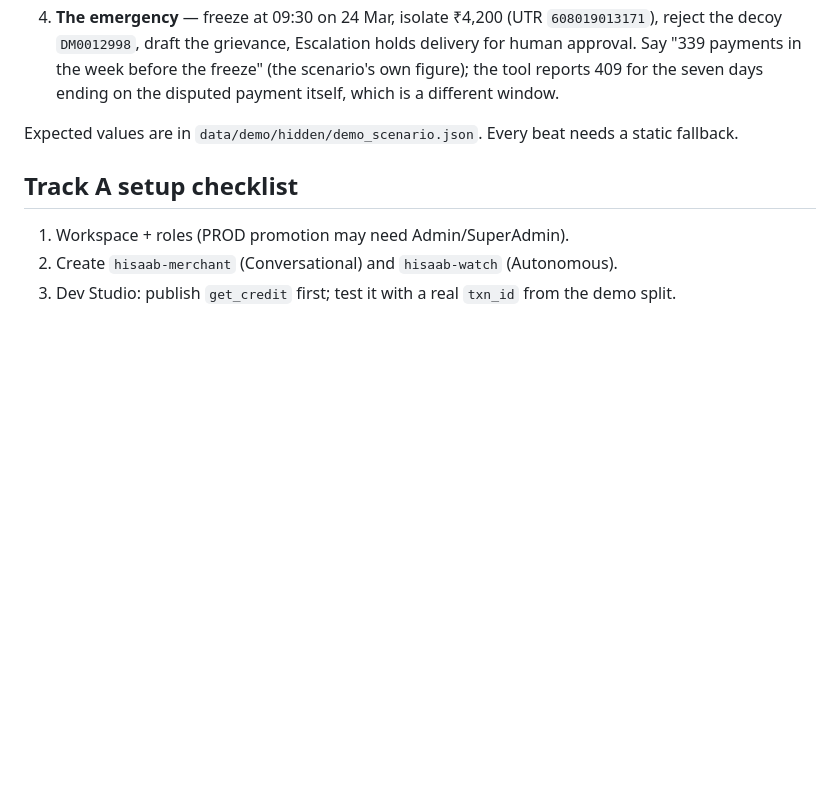
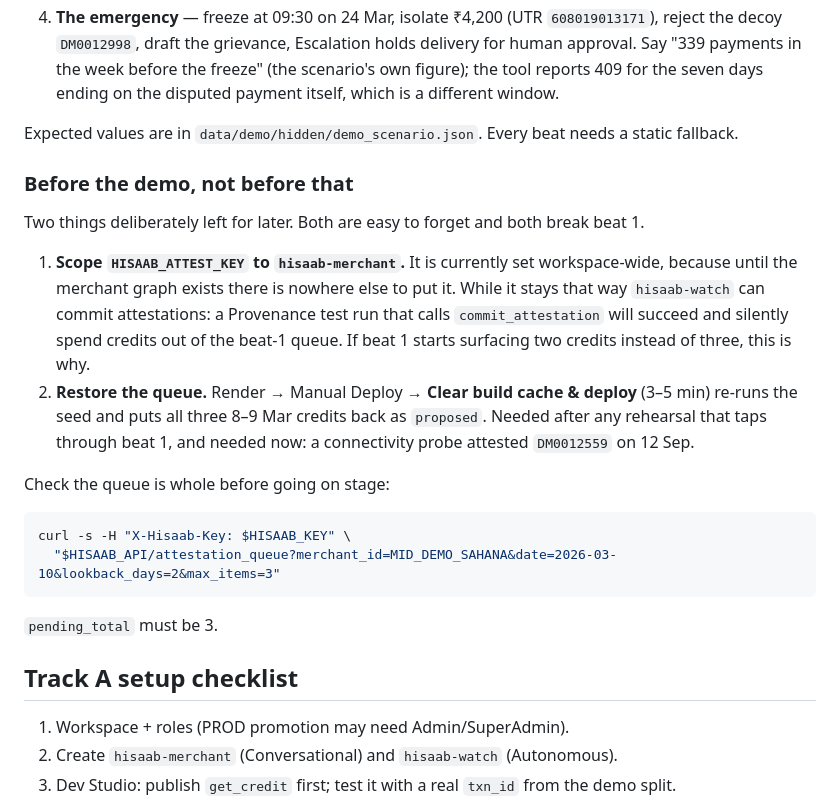
Before and after one commit to Pandemonium-Research/Paytm-Hisaab, a Markdown page: BUILD_PLAN.md, the part around the change. Rendered like a GitHub page; blank space fills up the shorter version.

Commit message:
docs: record the two loose ends that break beat 1
Both are deliberate deferrals rather than oversights, and both are the
kind of thing that gets lost on a hackathon day.

- HISAAB_ATTEST_KEY is set workspace-wide until hisaab-merchant exists to
  scope it to. Until then hisaab-watch can commit attestations, so a
  Provenance test run can silently spend credits out of the beat-1 queue.
- The queue needs restoring before the demo: a connectivity probe attested
  DM0012559 today, so it currently surfaces two credits instead of three.

Adds the one-line curl that checks pending_total is 3 before going on
stage, which is cheaper than discovering it live.

````diff
--- a/BUILD_PLAN.md
+++ b/BUILD_PLAN.md
@@ -207,6 +207,29 @@ containing it, so ground truth stays out of the runtime path.
 
 Expected values are in `data/demo/hidden/demo_scenario.json`. Every beat needs a static fallback.
 
+### Before the demo, not before that
+
+Two things deliberately left for later. Both are easy to forget and both break beat 1.
+
+1. **Scope `HISAAB_ATTEST_KEY` to `hisaab-merchant`.** It is currently set workspace-wide,
+   because until the merchant graph exists there is nowhere else to put it. While it stays
+   that way `hisaab-watch` can commit attestations: a Provenance test run that calls
+   `commit_attestation` will succeed and silently spend credits out of the beat-1 queue. If
+   beat 1 starts surfacing two credits instead of three, this is why.
+2. **Restore the queue.** Render → Manual Deploy → **Clear build cache & deploy** (3–5 min)
+   re-runs the seed and puts all three 8–9 Mar credits back as `proposed`. Needed after any
+   rehearsal that taps through beat 1, and needed now: a connectivity probe attested
+   `DM0012559` on 12 Sep.
+
+Check the queue is whole before going on stage:
+
+```bash
+curl -s -H "X-Hisaab-Key: $HISAAB_KEY" \
+  "$HISAAB_API/attestation_queue?merchant_id=MID_DEMO_SAHANA&date=2026-03-10&lookback_days=2&max_items=3"
+```
+
+`pending_total` must be 3.
+
 ## Track A setup checklist
 
 1. Workspace + roles (PROD promotion may need Admin/SuperAdmin).
````
